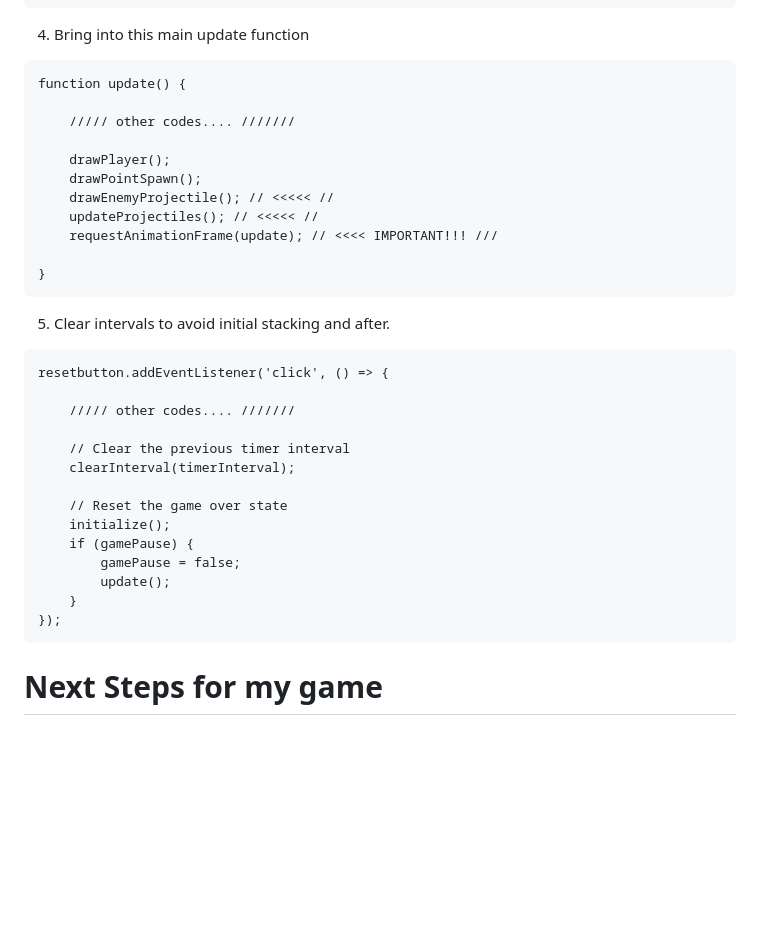
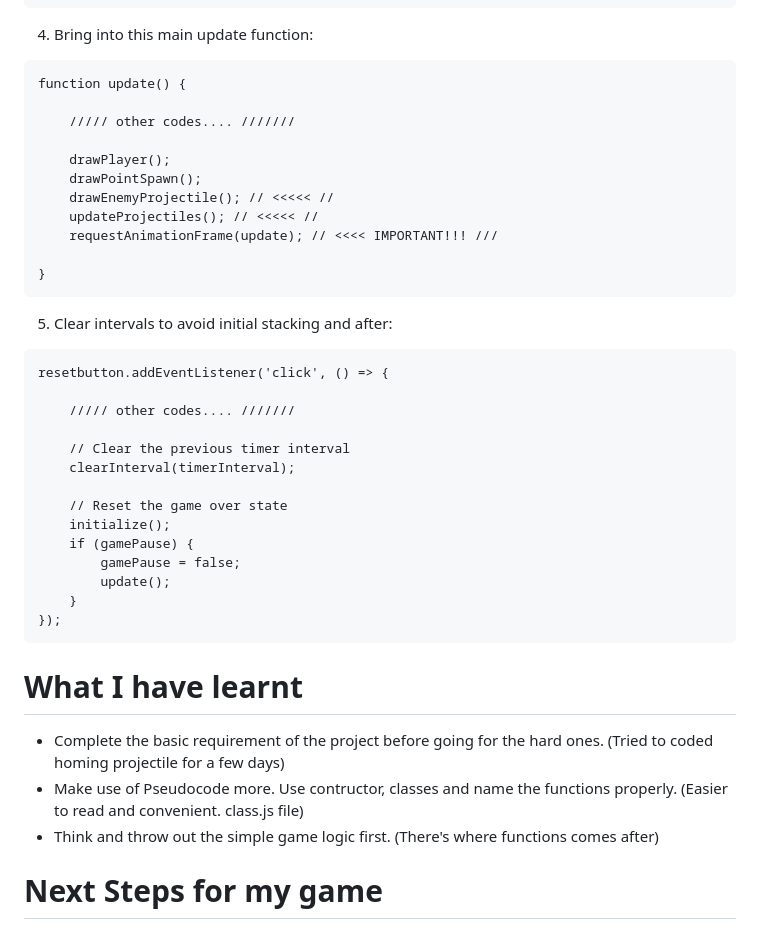
Before and after one commit to vinniejipsk/hit-score-healthy-game, a Markdown page: README.md, the part around the change printed below. Rendered like a GitHub page; blank space fills up the shorter version.

Commit message:
Update README.md v04
Update README.md v04

````diff
--- a/README.md
+++ b/README.md
@@ -127,7 +130,8 @@ function updateProjectiles() {
     }
 }
 ```
-4. Bring into this main update function
+4. Bring into this main update function:
+
 ```
 function update() {
 
@@ -141,7 +145,8 @@ function update() {
 
 }
 ```
-5. Clear intervals to avoid initial stacking and after.
+5. Clear intervals to avoid initial stacking and after:
+
 ```
 resetbutton.addEventListener('click', () => {
 
@@ -158,7 +163,11 @@ resetbutton.addEventListener('click', () => {
     }
 });
 ```
+# What I have learnt
 
+- Complete the basic requirement of the project before going for the hard ones. (Tried to coded homing projectile for a few days)
+- Make use of Pseudocode more. Use contructor, classes and name the functions properly. (Easier to read and convenient. class.js file)
+- Think and throw out the simple game logic first. (There's where functions comes after)
 
 # Next Steps for my game
 
````
Also changed, not shown: other parts of README.md (+4 -1 lines).
